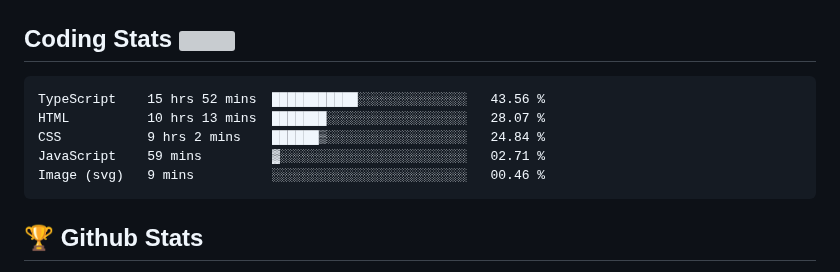
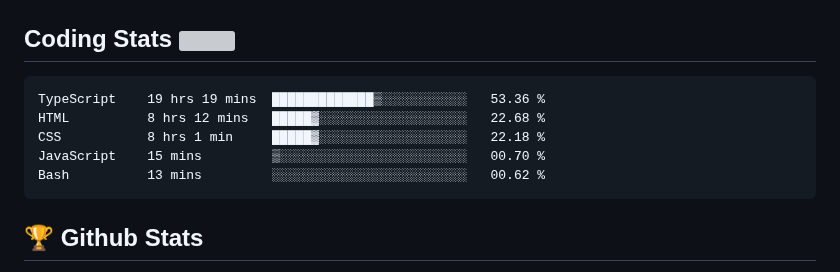
Before and after one commit to Omolara5861/Omolara5861, a Markdown page: README.md, the part around the change. Rendered like a GitHub page; grey boxes are pictures that could not be loaded.

Commit message:
Updated waka-readme graph with new metrics

````diff
--- a/README.md
+++ b/README.md
@@ -53,11 +53,11 @@
 <!--START_SECTION:waka-->
 
 ```txt
-TypeScript    15 hrs 52 mins  ███████████░░░░░░░░░░░░░░   43.56 %
-HTML          10 hrs 13 mins  ███████░░░░░░░░░░░░░░░░░░   28.07 %
-CSS           9 hrs 2 mins    ██████▒░░░░░░░░░░░░░░░░░░   24.84 %
-JavaScript    59 mins         ▓░░░░░░░░░░░░░░░░░░░░░░░░   02.71 %
-Image (svg)   9 mins          ░░░░░░░░░░░░░░░░░░░░░░░░░   00.46 %
+TypeScript    19 hrs 19 mins  █████████████▒░░░░░░░░░░░   53.36 %
+HTML          8 hrs 12 mins   █████▓░░░░░░░░░░░░░░░░░░░   22.68 %
+CSS           8 hrs 1 min     █████▓░░░░░░░░░░░░░░░░░░░   22.18 %
+JavaScript    15 mins         ▒░░░░░░░░░░░░░░░░░░░░░░░░   00.70 %
+Bash          13 mins         ░░░░░░░░░░░░░░░░░░░░░░░░░   00.62 %
 ```
 
 <!--END_SECTION:waka-->
````
